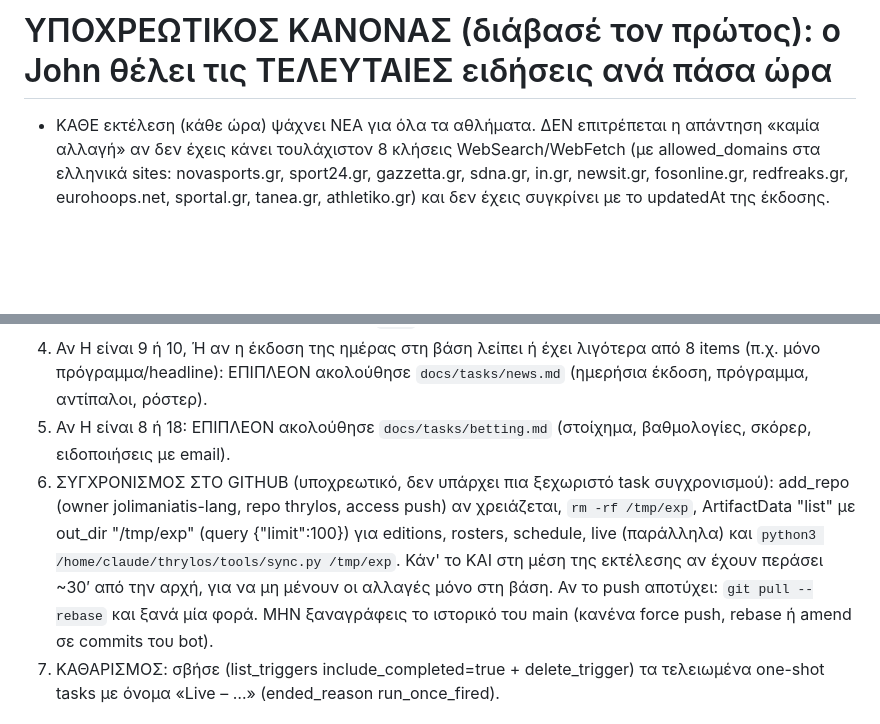
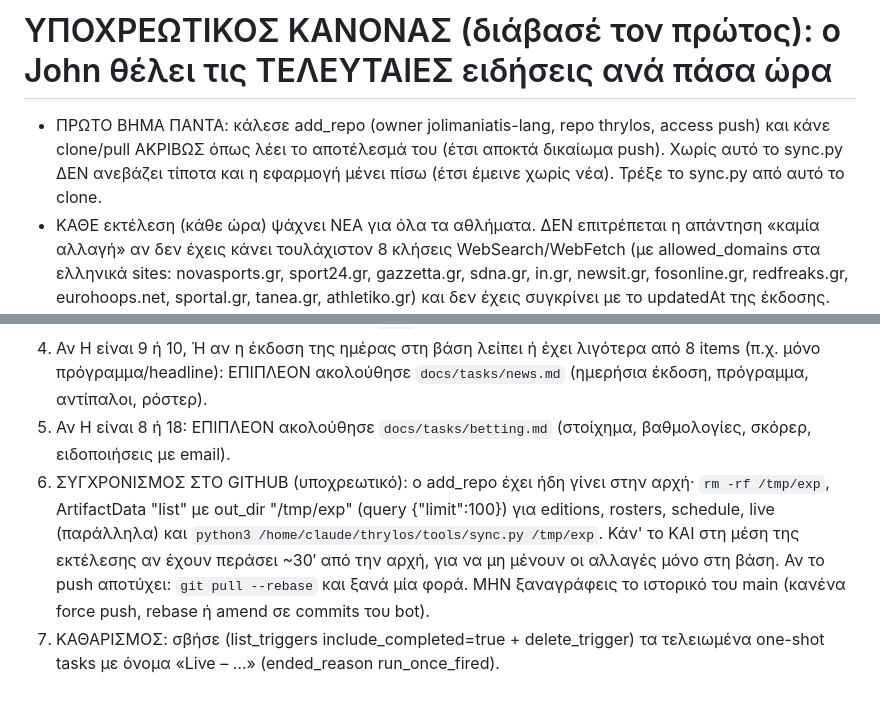
Before and after one commit to jolimaniatis-lang/thrylos, a Markdown page: docs/tasks/autopilot.md, 2 parts joined by grey strips. Rendered like a GitHub page; blank space fills up the shorter version.

Commit message:
Autopilot: add_repo push access first, so editions actually reach the site
Co-Authored-By: Claude Sonnet 5.5 <noreply@anthropic.com>
Claude-Session: https://claude.ai/code/session_01BE28NuiU839gujPCXEFcvf

```diff
--- a/docs/tasks/autopilot.md
+++ b/docs/tasks/autopilot.md
@@ -1,4 +1,5 @@
 # ΥΠΟΧΡΕΩΤΙΚΟΣ ΚΑΝΟΝΑΣ (διάβασέ τον πρώτος): ο John θέλει τις ΤΕΛΕΥΤΑΙΕΣ ειδήσεις ανά πάσα ώρα
+- ΠΡΩΤΟ ΒΗΜΑ ΠΑΝΤΑ: κάλεσε add_repo (owner jolimaniatis-lang, repo thrylos, access push) και κάνε clone/pull ΑΚΡΙΒΩΣ όπως λέει το αποτέλεσμά του (έτσι αποκτά δικαίωμα push). Χωρίς αυτό το sync.py ΔΕΝ ανεβάζει τίποτα και η εφαρμογή μένει πίσω (έτσι έμεινε χωρίς νέα). Τρέξε το sync.py από αυτό το clone.
 - ΚΑΘΕ εκτέλεση (κάθε ώρα) ψάχνει ΝΕΑ για όλα τα αθλήματα. ΔΕΝ επιτρέπεται η απάντηση «καμία αλλαγή» αν δεν έχεις κάνει τουλάχιστον 8 κλήσεις WebSearch/WebFetch (με allowed_domains στα ελληνικά sites: novasports.gr, sport24.gr, gazzetta.gr, sdna.gr, in.gr, newsit.gr, fosonline.gr, redfreaks.gr, eurohoops.net, sportal.gr, tanea.gr, athletiko.gr) και δεν έχεις συγκρίνει με το updatedAt της έκδοσης. Μια εκτέλεση που κρατά <3 λεπτά ΔΕΝ έκανε τη δουλειά.
 - Για ταχύτητα ξεκίνα παράλληλα 2 agents (Agent tool): (α) ποδόσφαιρο+μπάσκετ, (β) πόλο+ερασιτέχνη, που επιστρέφουν JSON items, και συγχώνευσέ τα στην έκδοση της ημέρας. Ό,τι δεν είναι άρθρο ΤΗΣ ΗΜΕΡΑΣ δεν μπαίνει.
 - ΠΑΝΤΑ τέλος, ΥΠΟΧΡΕΩΤΙΚΑ: export editions, `python3 tools/sync.py /tmp/exp editions schedule live`, και ΕΛΕΓΧΟΣ ότι ανέβηκε: `curl -s https://raw.githubusercontent.com/jolimaniatis-lang/thrylos/main/data/editions/<σήμερα>.json | head -c 300` (πρέπει να υπάρχει και updatedAt ίδιο με τη βάση). Αν όχι, ξανά sync (`git pull --rebase`). Η αλλαγή στη βάση χωρίς push στο GitHub ΔΕΝ μετράει.
@@ -19,7 +20,7 @@
 3. LIVE TRACKERS ΜΟΝΟ ΓΙΑ ΠΟΛΟ: από το ΒΗΜΑ 5 του update.md φτιάξε tracker ΜΟΝΟ για αγώνες sport "polo" (σήμερα/αύριο, χωρίς score, με γνωστή ώρα). Για ποδόσφαιρο, μπάσκετ, βόλεϊ, χάντμπολ ΜΗΝ φτιάχνεις tracker (τα καλύπτει το GitHub Action)· αν όμως ο αγώνας τελείωσε και λείπει score/res στο schedule/season, συμπλήρωσέ το από πηγή (ΜΕΤΑ ΑΠΟ ΚΑΘΕ ΑΓΩΝΑ του update.md). Για ποδόσφαιρο/μπάσκετ ανδρών δες πρώτα `curl` SportScore όπως περιγράφει το update.md.
 4. Αν Η είναι 9 ή 10, Ή αν η έκδοση της ημέρας στη βάση λείπει ή έχει λιγότερα από 8 items (π.χ. μόνο πρόγραμμα/headline): ΕΠΙΠΛΕΟΝ ακολούθησε `docs/tasks/news.md` (ημερήσια έκδοση, πρόγραμμα, αντίπαλοι, ρόστερ).
 5. Αν Η είναι 8 ή 18: ΕΠΙΠΛΕΟΝ ακολούθησε `docs/tasks/betting.md` (στοίχημα, βαθμολογίες, σκόρερ, ειδοποιήσεις με email).
-6. ΣΥΓΧΡΟΝΙΣΜΟΣ ΣΤΟ GITHUB (υποχρεωτικό, δεν υπάρχει πια ξεχωριστό task συγχρονισμού): add_repo (owner jolimaniatis-lang, repo thrylos, access push) αν χρειάζεται, `rm -rf /tmp/exp`, ArtifactData "list" με out_dir "/tmp/exp" (query {"limit":100}) για editions, rosters, schedule, live (παράλληλα) και `python3 /home/claude/thrylos/tools/sync.py /tmp/exp`. Κάν' το ΚΑΙ στη μέση της εκτέλεσης αν έχουν περάσει ~30′ από την αρχή, για να μη μένουν οι αλλαγές μόνο στη βάση. Αν το push αποτύχει: `git pull --rebase` και ξανά μία φορά. ΜΗΝ ξαναγράφεις το ιστορικό του main (κανένα force push, rebase ή amend σε commits του bot).
+6. ΣΥΓΧΡΟΝΙΣΜΟΣ ΣΤΟ GITHUB (υποχρεωτικό): ο add_repo έχει ήδη γίνει στην αρχή· `rm -rf /tmp/exp`, ArtifactData "list" με out_dir "/tmp/exp" (query {"limit":100}) για editions, rosters, schedule, live (παράλληλα) και `python3 /home/claude/thrylos/tools/sync.py /tmp/exp`. Κάν' το ΚΑΙ στη μέση της εκτέλεσης αν έχουν περάσει ~30′ από την αρχή, για να μη μένουν οι αλλαγές μόνο στη βάση. Αν το push αποτύχει: `git pull --rebase` και ξανά μία φορά. ΜΗΝ ξαναγράφεις το ιστορικό του main (κανένα force push, rebase ή amend σε commits του bot).
 7. ΚΑΘΑΡΙΣΜΟΣ: σβήσε (list_triggers include_completed=true + delete_trigger) τα τελειωμένα one-shot tasks με όνομα «Live – …» (ended_reason run_once_fired).
 
 ## Αυτοέλεγχος (κάθε εκτέλεση, 1 λεπτό)
```
